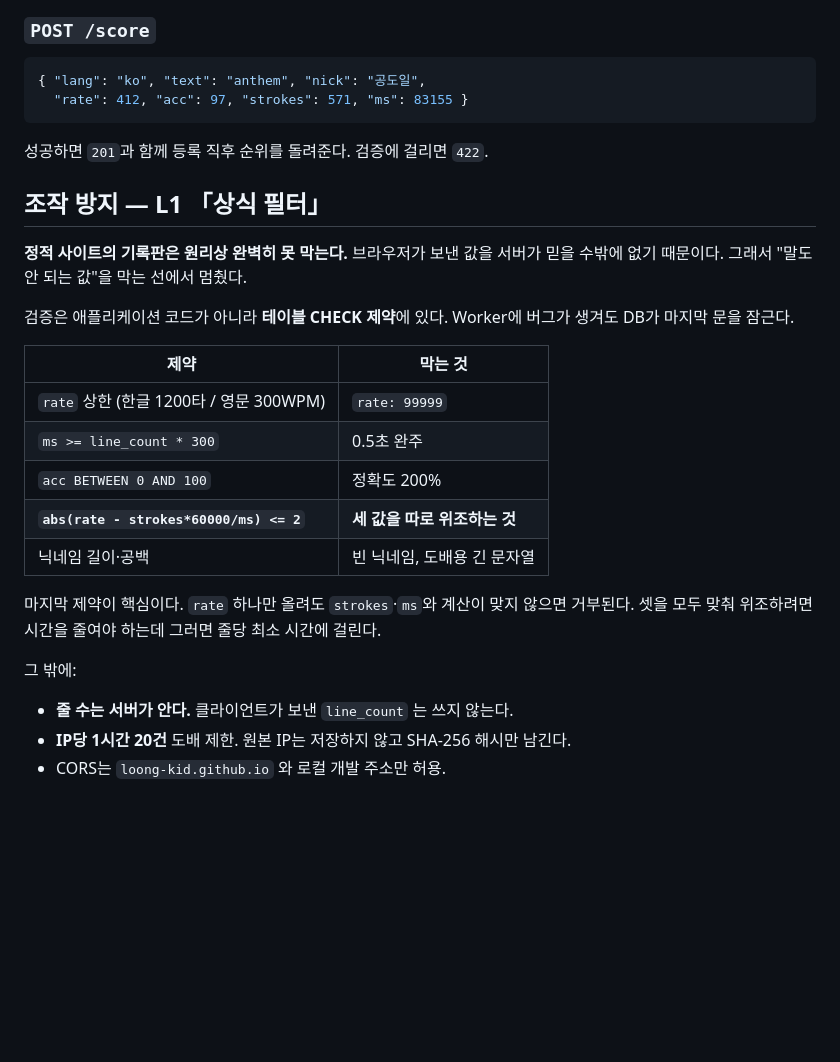
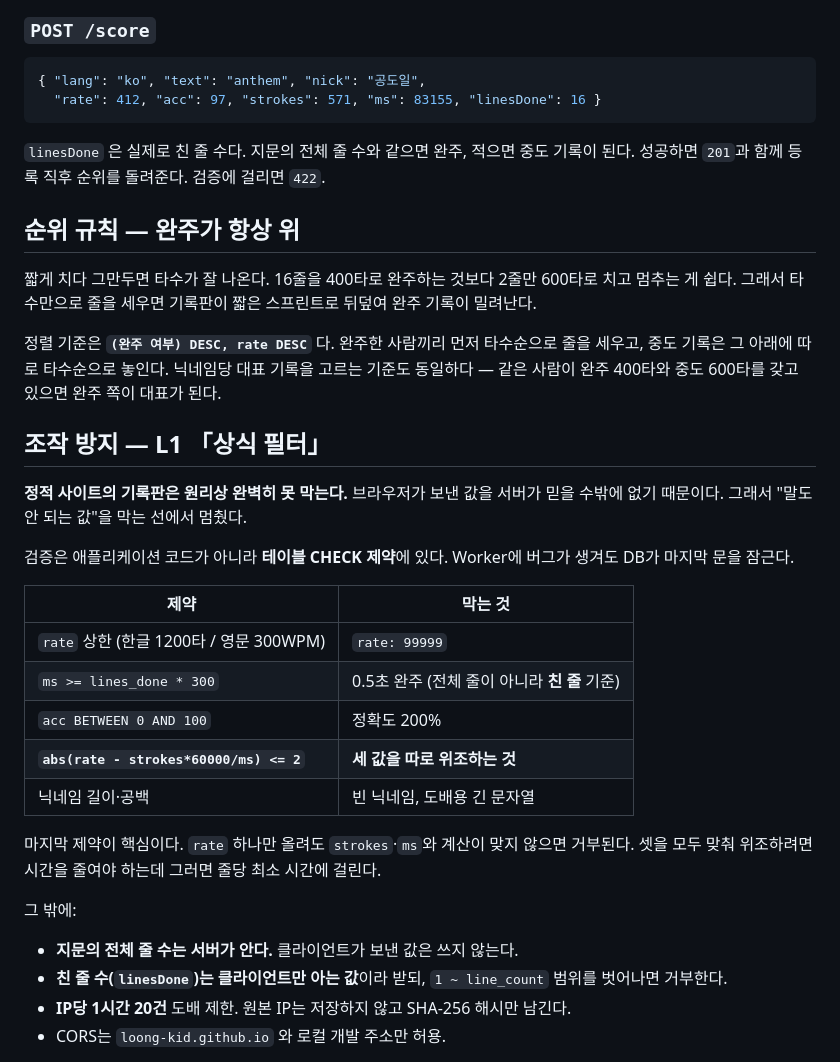
Before and after one commit to Loong-kid/typing-practice, a Markdown page: board/README.md, the part around the change. Rendered like a GitHub page; blank space fills up the shorter version.

Commit message:
docs: 중도 기록·진행률 반영 (API linesDone, 완주 우선 정렬 규칙)
Co-Authored-By: Claude Opus 5 <noreply@anthropic.com>

````diff
--- a/board/README.md
+++ b/board/README.md
@@ -51,10 +51,23 @@ npx wrangler deploy
 
 ```json
 { "lang": "ko", "text": "anthem", "nick": "공도일",
-  "rate": 412, "acc": 97, "strokes": 571, "ms": 83155 }
+  "rate": 412, "acc": 97, "strokes": 571, "ms": 83155, "linesDone": 16 }
 ```
 
-성공하면 `201`과 함께 등록 직후 순위를 돌려준다. 검증에 걸리면 `422`.
+`linesDone` 은 실제로 친 줄 수다. 지문의 전체 줄 수와 같으면 완주,
+적으면 중도 기록이 된다. 성공하면 `201`과 함께 등록 직후 순위를 돌려준다.
+검증에 걸리면 `422`.
+
+## 순위 규칙 — 완주가 항상 위
+
+짧게 치다 그만두면 타수가 잘 나온다. 16줄을 400타로 완주하는 것보다
+2줄만 600타로 치고 멈추는 게 쉽다. 그래서 타수만으로 줄을 세우면
+기록판이 짧은 스프린트로 뒤덮여 완주 기록이 밀려난다.
+
+정렬 기준은 **`(완주 여부) DESC, rate DESC`** 다. 완주한 사람끼리 먼저 타수순으로
+줄을 세우고, 중도 기록은 그 아래에 따로 타수순으로 놓인다. 닉네임당 대표 기록을
+고르는 기준도 동일하다 — 같은 사람이 완주 400타와 중도 600타를 갖고 있으면
+완주 쪽이 대표가 된다.
 
 ## 조작 방지 — L1 「상식 필터」
 
@@ -67,7 +80,7 @@ npx wrangler deploy
 | 제약 | 막는 것 |
 |---|---|
 | `rate` 상한 (한글 1200타 / 영문 300WPM) | `rate: 99999` |
-| `ms >= line_count * 300` | 0.5초 완주 |
+| `ms >= lines_done * 300` | 0.5초 완주 (전체 줄이 아니라 **친 줄** 기준) |
 | `acc BETWEEN 0 AND 100` | 정확도 200% |
 | **`abs(rate - strokes*60000/ms) <= 2`** | **세 값을 따로 위조하는 것** |
 | 닉네임 길이·공백 | 빈 닉네임, 도배용 긴 문자열 |
@@ -77,7 +90,8 @@ npx wrangler deploy
 
 그 밖에:
 
-- **줄 수는 서버가 안다.** 클라이언트가 보낸 `line_count` 는 쓰지 않는다.
+- **지문의 전체 줄 수는 서버가 안다.** 클라이언트가 보낸 값은 쓰지 않는다.
+- **친 줄 수(`linesDone`)는 클라이언트만 아는 값**이라 받되, `1 ~ line_count` 범위를 벗어나면 거부한다.
 - **IP당 1시간 20건** 도배 제한. 원본 IP는 저장하지 않고 SHA-256 해시만 남긴다.
 - CORS는 `loong-kid.github.io` 와 로컬 개발 주소만 허용.
 
````
Also changed, not shown: README.md (+7 -4 lines).
